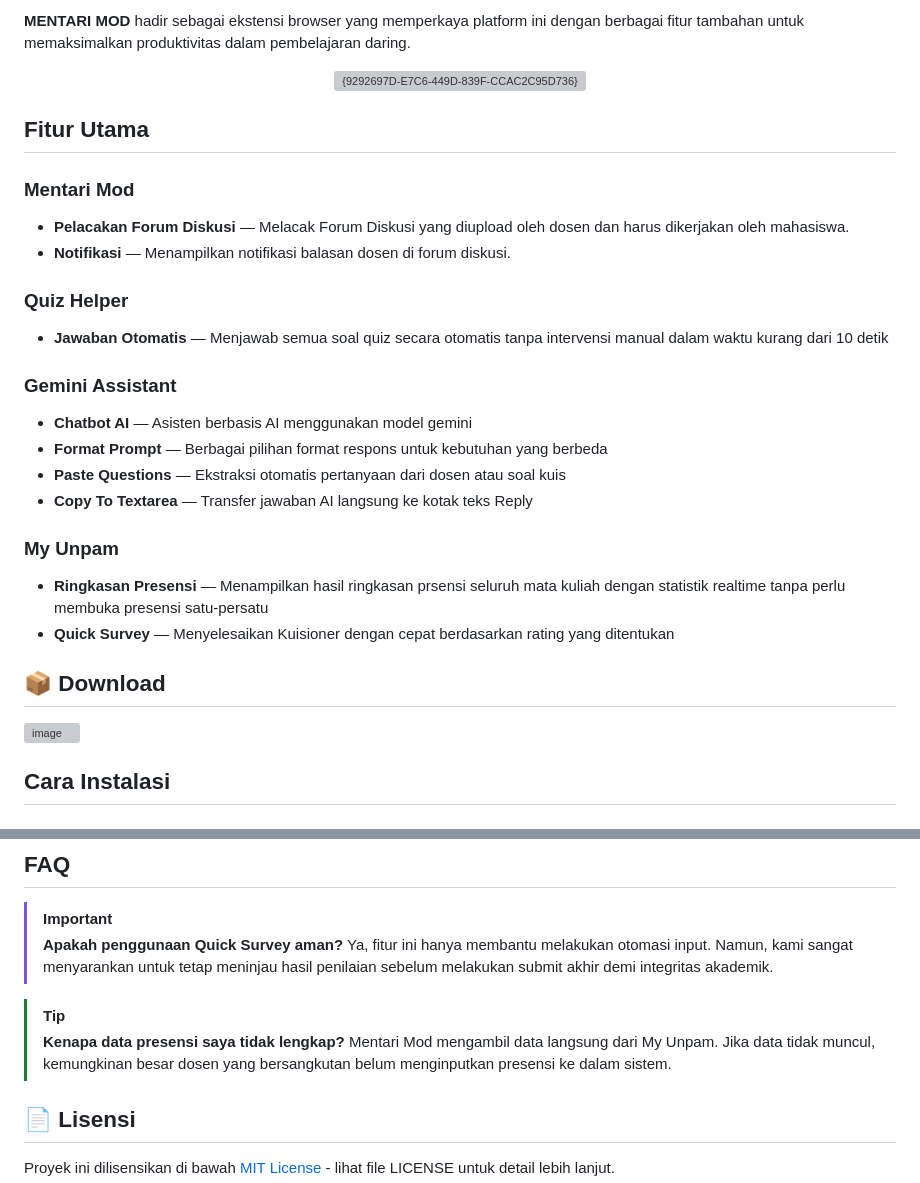
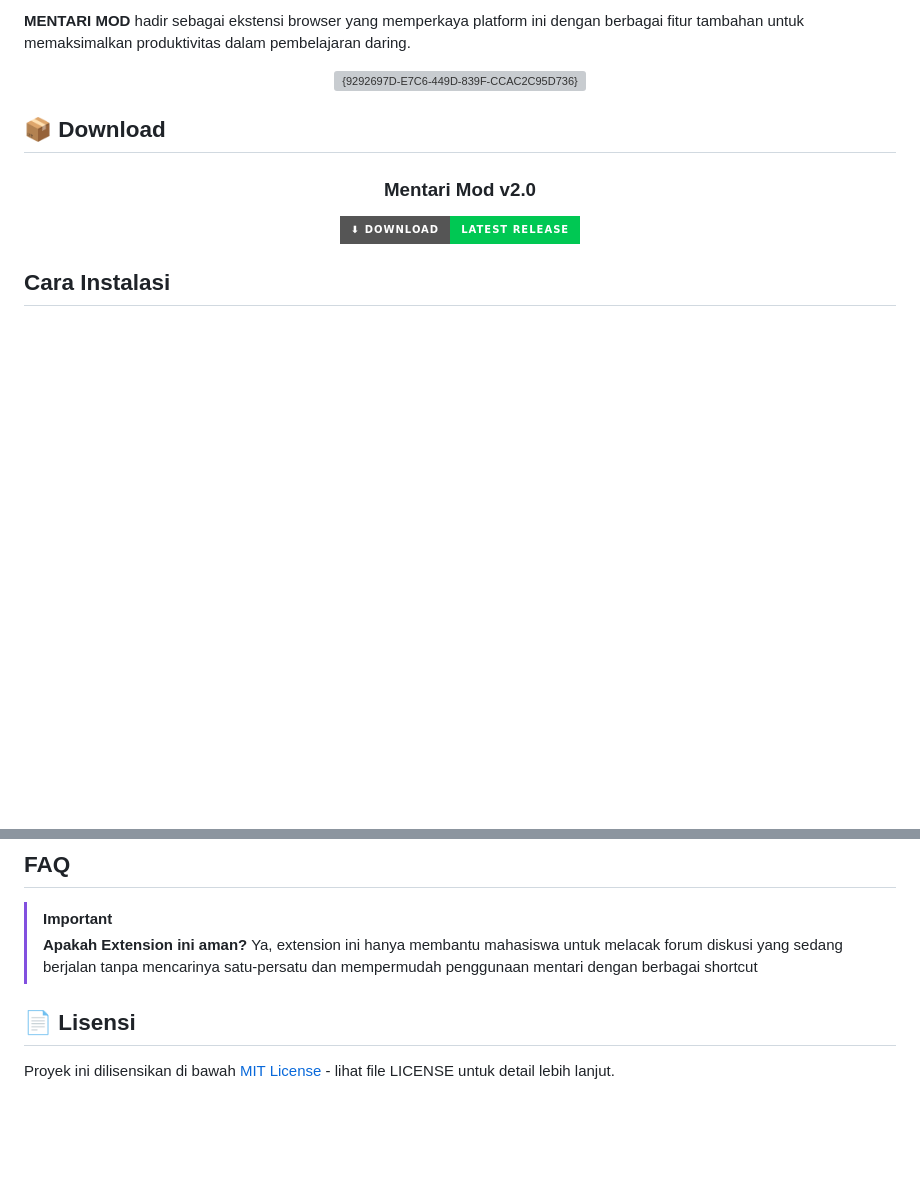
Before and after one commit to lukman754/Mentari-Unpam, a Markdown page: README.md, 2 parts joined by grey strips. GitHub-like rendering; badges without logos; blank space fills up the shorter version; grey boxes are pictures that could not be loaded.

```diff
--- a/README.md
+++ b/README.md
@@ -19,30 +19,15 @@
   <img width="1920" height="887" alt="{9292697D-E7C6-449D-839F-CCAC2C95D736}" src="https://github.com/user-attachments/assets/44c82042-ae47-447c-aef1-ab86b9926409" />
 </div>
 
-## Fitur Utama
-### Mentari Mod
-- **Pelacakan Forum Diskusi** — Melacak Forum Diskusi yang diupload oleh dosen dan harus dikerjakan oleh mahasiswa.
-- **Notifikasi** — Menampilkan notifikasi balasan dosen di forum diskusi.
+## 📦 Download
+<h3 align="center">Mentari Mod v2.0</h3>
 
-### Quiz Helper
-- **Jawaban Otomatis** — Menjawab semua soal quiz secara otomatis tanpa intervensi manual dalam waktu kurang dari 10 detik
+<p align="center">
+   <a href="https://github.com/lukman754/Mentari-Unpam/releases/download/v2.0/Mentari-Unpam-v2.0.zip" style="display: block; width: 60%;">
+    <img src="https://img.shields.io/badge/⬇%20Download-Latest%20Release-00C853?style=for-the-badge&logo=github&logoColor=white"/>
+  </a>
+</p>
 
-### Gemini Assistant
-- **Chatbot AI** — Asisten berbasis AI menggunakan model gemini
-- **Format Prompt** — Berbagai pilihan format respons untuk kebutuhan yang berbeda
-- **Paste Questions** — Ekstraksi otomatis pertanyaan dari dosen atau soal kuis
-- **Copy To Textarea** — Transfer jawaban AI langsung ke kotak teks Reply
-
-### My Unpam
-- **Ringkasan Presensi** — Menampilkan hasil ringkasan prsensi seluruh mata kuliah dengan statistik realtime tanpa perlu membuka presensi satu-persatu
-- **Quick Survey** — Menyelesaikan Kuisioner dengan cepat berdasarkan rating yang ditentukan
-
-## 📦 Download
-<div style="width: 100%; display: flex; gap: 10px;">
-    <a href="https://github.com/lukman754/Mentari-Unpam/releases/download/v2.0/Mentari-Unpam-v2.0.zip" style="display: block; width: 60%;">
-        <img width="100" height="100" alt="image" src="https://github.com/user-attachments/assets/08e57491-f4cf-454b-8daa-8313e9bc58a6" />
-    </a>
-</div>
 
 ## Cara Instalasi
 ### Windows/macOS (Chrome, Edge, Brave)
@@ -70,12 +55,8 @@
 
 ## FAQ
 > [!IMPORTANT]
-> **Apakah penggunaan Quick Survey aman?**
-> Ya, fitur ini hanya membantu melakukan otomasi input. Namun, kami sangat menyarankan untuk tetap meninjau hasil penilaian sebelum melakukan submit akhir demi integritas akademik.
-
-> [!TIP]
-> **Kenapa data presensi saya tidak lengkap?**
-> Mentari Mod mengambil data langsung dari My Unpam. Jika data tidak muncul, kemungkinan besar dosen yang bersangkutan belum menginputkan presensi ke dalam sistem.
+> **Apakah Extension ini aman?**
+> Ya, extension ini hanya membantu mahasiswa untuk melacak forum diskusi yang sedang berjalan tanpa mencarinya satu-persatu dan mempermudah penggunaan mentari dengan berbagai shortcut
 
 ## 📄 Lisensi
 
```
